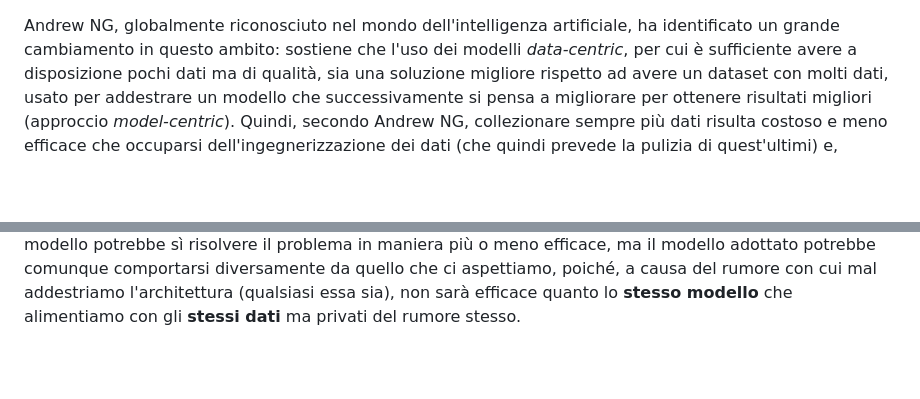
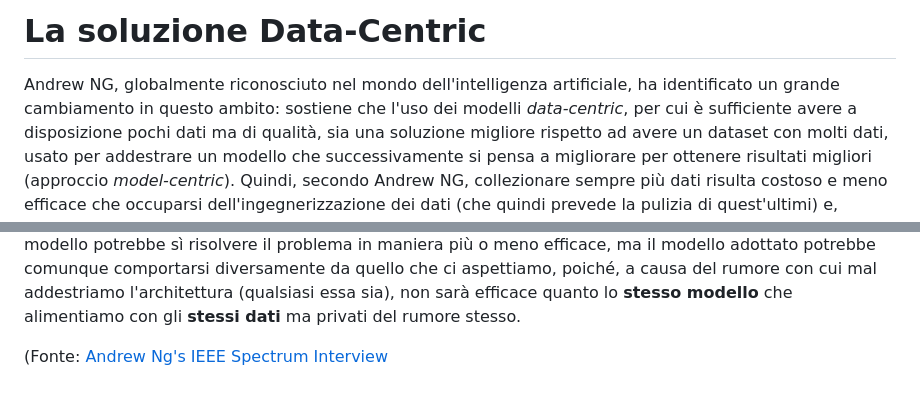
Before and after one commit to Gatto99/DataEngineering, a Markdown page: Homework1/Hw1.md, 2 parts joined by grey strips. Drawn GitHub-style; blank space fills up the shorter version.

Commit message:
Aggiunta intervista sorgente

```diff
--- a/Homework1/Hw1.md
+++ b/Homework1/Hw1.md
@@ -1,3 +1,5 @@
+# La soluzione Data-Centric
+
 Andrew NG, globalmente riconosciuto nel mondo dell'intelligenza artificiale, ha identificato un grande cambiamento in questo ambito: sostiene che l'uso dei modelli *data-centric*, per cui è sufficiente avere a disposizione pochi dati ma di qualità, sia una soluzione migliore rispetto ad avere un dataset con molti dati, usato per addestrare un modello che successivamente si pensa a migliorare per ottenere risultati migliori (approccio *model-centric*). Quindi, secondo Andrew NG, collezionare sempre più dati risulta costoso e meno efficace che occuparsi dell'ingegnerizzazione dei dati (che quindi prevede la pulizia di quest'ultimi) e, poiché è un approccio già adottato, per evitare che rimanga solo un'intuizione, crede necessario che esso diventi sistematico.
 
 <!--## Foundation models
@@ -22,3 +24,5 @@ E' dunque furbo ed efficace risolvere i problemi specifici cercando di dare in p
 
 <!--## Dati sintetici
 Potrebbero essere utili ma userebbe metodologie che risultano più facili come il data augmentation che prevede di applicare trasformazioni reali a dati per ottenerne degli altri ingrandendo il data set a disposizione.-->
+
+(Fonte: [Andrew Ng's IEEE Spectrum Interview](https://spectrum.ieee.org/andrew-ng-data-centric-ai)
```
